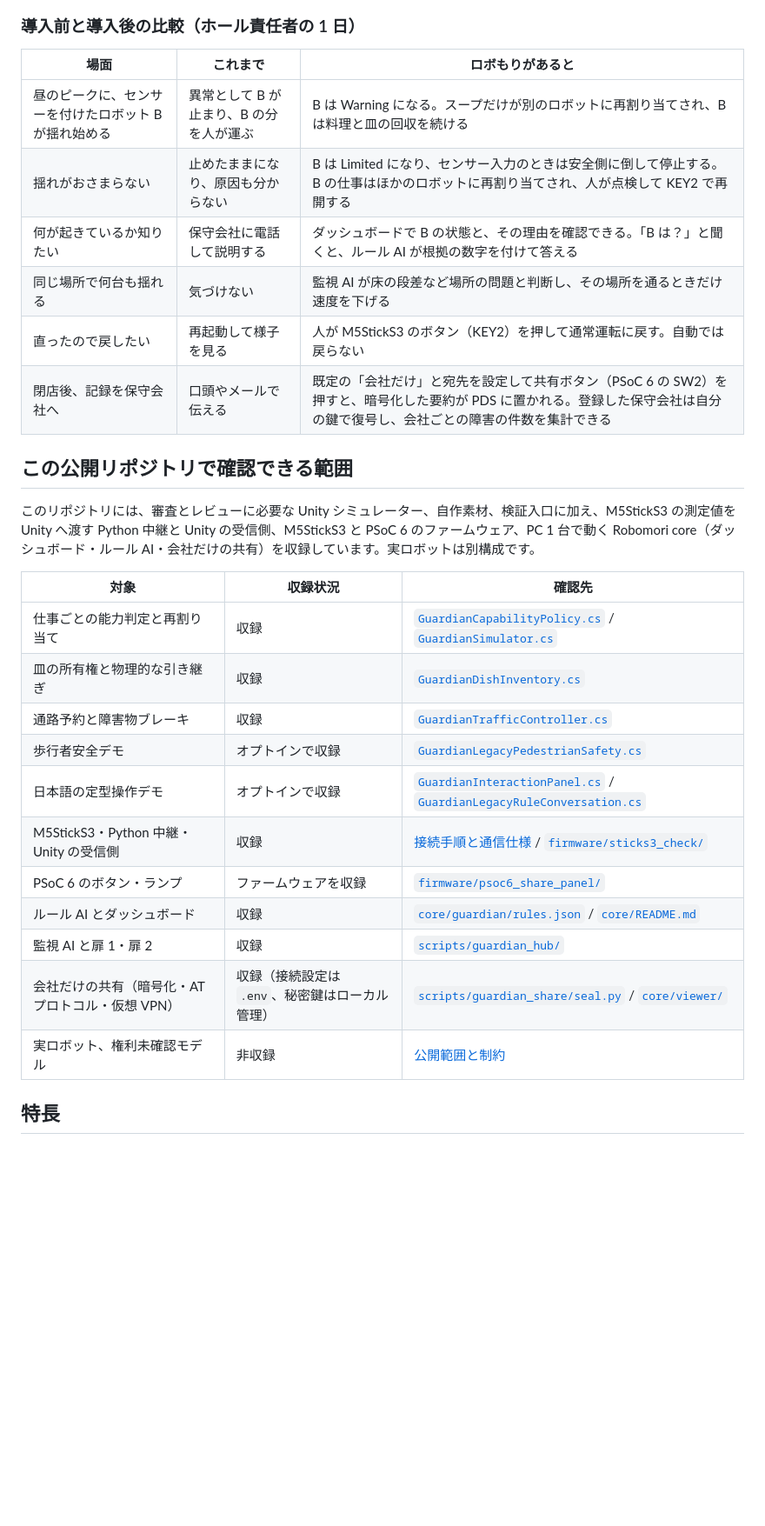
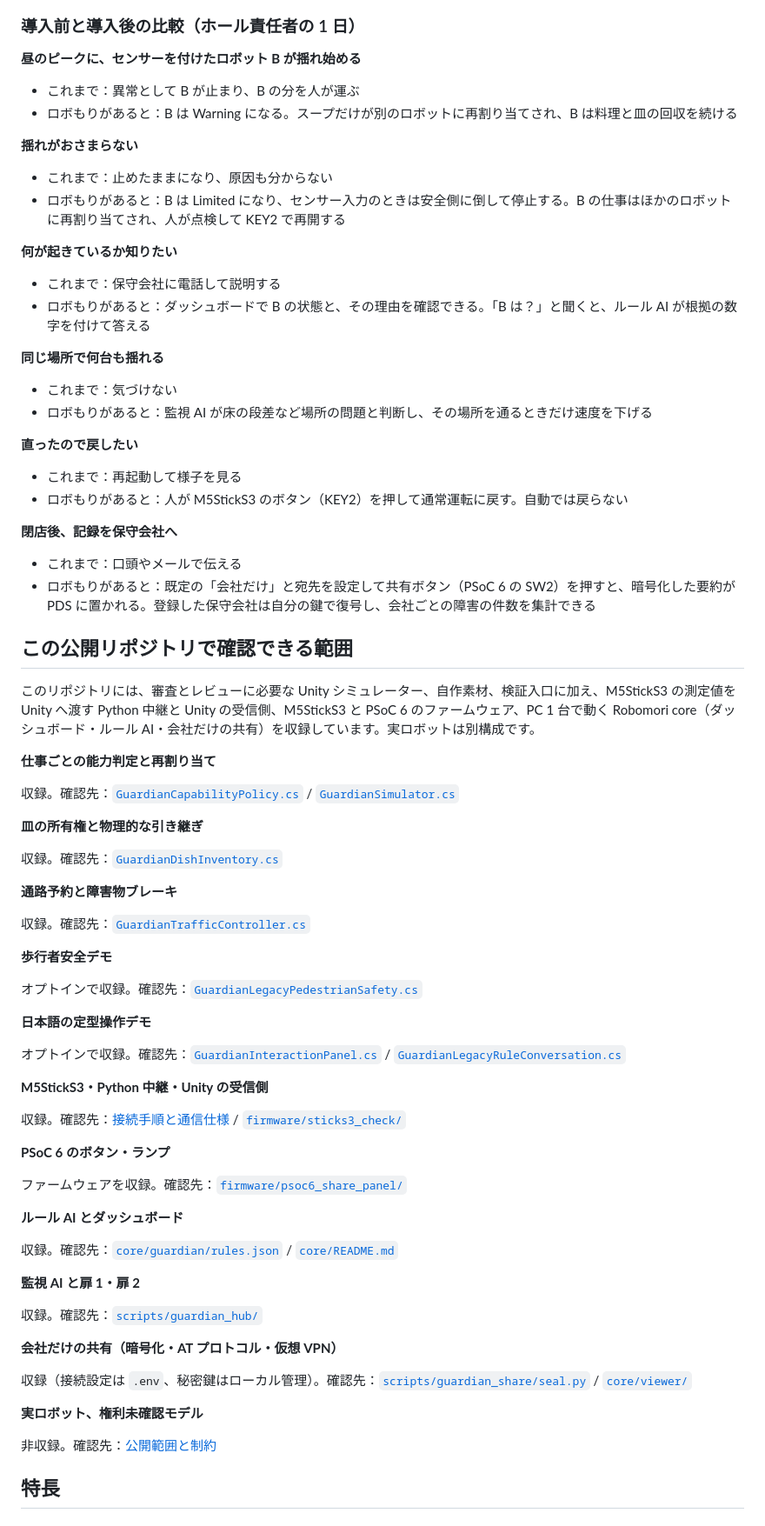
Before and after one commit to jphacks/tkb_2601, a Markdown page: README.md, the part around one of its changes. Shown at 87% size. Rendered like a GitHub page; blank space fills up the shorter version.

Commit message:
docs: make long README sections easier to read

```diff
--- a/README.md
+++ b/README.md
@@ -149,32 +185,83 @@
 
 ### 導入前と導入後の比較（ホール責任者の 1 日）
 
-| 場面 | これまで | ロボもりがあると |
-|---|---|---|
-| 昼のピークに、センサーを付けたロボット B が揺れ始める | 異常として B が止まり、B の分を人が運ぶ | B は Warning になる。スープだけが別のロボットに再割り当てされ、B は料理と皿の回収を続ける |
-| 揺れがおさまらない | 止めたままになり、原因も分からない | B は Limited になり、センサー入力のときは安全側に倒して停止する。B の仕事はほかのロボットに再割り当てされ、人が点検して KEY2 で再開する |
-| 何が起きているか知りたい | 保守会社に電話して説明する | ダッシュボードで B の状態と、その理由を確認できる。「B は？」と聞くと、ルール AI が根拠の数字を付けて答える |
-| 同じ場所で何台も揺れる | 気づけない | 監視 AI が床の段差など場所の問題と判断し、その場所を通るときだけ速度を下げる |
-| 直ったので戻したい | 再起動して様子を見る | 人が M5StickS3 のボタン（KEY2）を押して通常運転に戻す。自動では戻らない |
-| 閉店後、記録を保守会社へ | 口頭やメールで伝える | 既定の「会社だけ」と宛先を設定して共有ボタン（PSoC 6 の SW2）を押すと、暗号化した要約が PDS に置かれる。登録した保守会社は自分の鍵で復号し、会社ごとの障害の件数を集計できる |
+**昼のピークに、センサーを付けたロボット B が揺れ始める**
+
+- これまで：異常として B が止まり、B の分を人が運ぶ
+- ロボもりがあると：B は Warning になる。スープだけが別のロボットに再割り当てされ、B は料理と皿の回収を続ける
+
+**揺れがおさまらない**
+
+- これまで：止めたままになり、原因も分からない
+- ロボもりがあると：B は Limited になり、センサー入力のときは安全側に倒して停止する。B の仕事はほかのロボットに再割り当てされ、人が点検して KEY2 で再開する
+
+**何が起きているか知りたい**
+
+- これまで：保守会社に電話して説明する
+- ロボもりがあると：ダッシュボードで B の状態と、その理由を確認できる。「B は？」と聞くと、ルール AI が根拠の数字を付けて答える
+
+**同じ場所で何台も揺れる**
+
+- これまで：気づけない
+- ロボもりがあると：監視 AI が床の段差など場所の問題と判断し、その場所を通るときだけ速度を下げる
+
+**直ったので戻したい**
+
+- これまで：再起動して様子を見る
+- ロボもりがあると：人が M5StickS3 のボタン（KEY2）を押して通常運転に戻す。自動では戻らない
+
+**閉店後、記録を保守会社へ**
+
+- これまで：口頭やメールで伝える
+- ロボもりがあると：既定の「会社だけ」と宛先を設定して共有ボタン（PSoC 6 の SW2）を押すと、暗号化した要約が PDS に置かれる。登録した保守会社は自分の鍵で復号し、会社ごとの障害の件数を集計できる
 
 ## この公開リポジトリで確認できる範囲
 
 このリポジトリには、審査とレビューに必要な Unity シミュレーター、自作素材、検証入口に加え、M5StickS3 の測定値を Unity へ渡す Python 中継と Unity の受信側、M5StickS3 と PSoC 6 のファームウェア、PC 1 台で動く Robomori core（ダッシュボード・ルール AI・会社だけの共有）を収録しています。実ロボットは別構成です。
 
-| 対象 | 収録状況 | 確認先 |
-|---|---|---|
-| 仕事ごとの能力判定と再割り当て | 収録 | [`GuardianCapabilityPolicy.cs`](Assets/Scripts/GuardianCapabilityPolicy.cs) / [`GuardianSimulator.cs`](Assets/Scripts/GuardianSimulator.cs) |
-| 皿の所有権と物理的な引き継ぎ | 収録 | [`GuardianDishInventory.cs`](Assets/Scripts/GuardianDishInventory.cs) |
-| 通路予約と障害物ブレーキ | 収録 | [`GuardianTrafficController.cs`](Assets/Scripts/GuardianTrafficController.cs) |
-| 歩行者安全デモ | オプトインで収録 | [`GuardianLegacyPedestrianSafety.cs`](Assets/Scripts/GuardianLegacyPedestrianSafety.cs) |
-| 日本語の定型操作デモ | オプトインで収録 | [`GuardianInteractionPanel.cs`](Assets/Scripts/GuardianInteractionPanel.cs) / [`GuardianLegacyRuleConversation.cs`](Assets/Scripts/GuardianLegacyRuleConversation.cs) |
-| M5StickS3・Python 中継・Unity の受信側 | 収録 | [接続手順と通信仕様](docs/STICKS3_UNITY_LINK.md) / [`firmware/sticks3_check/`](firmware/sticks3_check/README.md) |
-| PSoC 6 のボタン・ランプ | ファームウェアを収録 | [`firmware/psoc6_share_panel/`](firmware/psoc6_share_panel/README.md) |
-| ルール AI とダッシュボード | 収録 | [`core/guardian/rules.json`](core/guardian/rules.json) / [`core/README.md`](core/README.md) |
-| 監視 AI と扉 1・扉 2 | 収録 | [`scripts/guardian_hub/`](scripts/guardian_hub/README.md) |
-| 会社だけの共有（暗号化・AT プロトコル・仮想 VPN） | 収録（接続設定は `.env`、秘密鍵はローカル管理） | [`scripts/guardian_share/seal.py`](scripts/guardian_share/seal.py) / [`core/viewer/`](core/viewer/index.html) |
-| 実ロボット、権利未確認モデル | 非収録 | [公開範囲と制約](docs/PUBLIC_SCOPE.md) |
+**仕事ごとの能力判定と再割り当て**
+
+収録。確認先：[`GuardianCapabilityPolicy.cs`](Assets/Scripts/GuardianCapabilityPolicy.cs) / [`GuardianSimulator.cs`](Assets/Scripts/GuardianSimulator.cs)
+
+**皿の所有権と物理的な引き継ぎ**
+
+収録。確認先：[`GuardianDishInventory.cs`](Assets/Scripts/GuardianDishInventory.cs)
+
+**通路予約と障害物ブレーキ**
+
+収録。確認先：[`GuardianTrafficController.cs`](Assets/Scripts/GuardianTrafficController.cs)
+
+**歩行者安全デモ**
+
+オプトインで収録。確認先：[`GuardianLegacyPedestrianSafety.cs`](Assets/Scripts/GuardianLegacyPedestrianSafety.cs)
+
+**日本語の定型操作デモ**
+
+オプトインで収録。確認先：[`GuardianInteractionPanel.cs`](Assets/Scripts/GuardianInteractionPanel.cs) / [`GuardianLegacyRuleConversation.cs`](Assets/Scripts/GuardianLegacyRuleConversation.cs)
+
+**M5StickS3・Python 中継・Unity の受信側**
+
+収録。確認先：[接続手順と通信仕様](docs/STICKS3_UNITY_LINK.md) / [`firmware/sticks3_check/`](firmware/sticks3_check/README.md)
+
+**PSoC 6 のボタン・ランプ**
+
+ファームウェアを収録。確認先：[`firmware/psoc6_share_panel/`](firmware/psoc6_share_panel/README.md)
+
+**ルール AI とダッシュボード**
+
+収録。確認先：[`core/guardian/rules.json`](core/guardian/rules.json) / [`core/README.md`](core/README.md)
+
+**監視 AI と扉 1・扉 2**
+
+収録。確認先：[`scripts/guardian_hub/`](scripts/guardian_hub/README.md)
+
+**会社だけの共有（暗号化・AT プロトコル・仮想 VPN）**
+
+収録（接続設定は `.env`、秘密鍵はローカル管理）。確認先：[`scripts/guardian_share/seal.py`](scripts/guardian_share/seal.py) / [`core/viewer/`](core/viewer/index.html)
+
+**実ロボット、権利未確認モデル**
+
+非収録。確認先：[公開範囲と制約](docs/PUBLIC_SCOPE.md)
 
 ## 特長
 
```
Also changed, not shown: other parts of README.md (+376 -119 lines).
